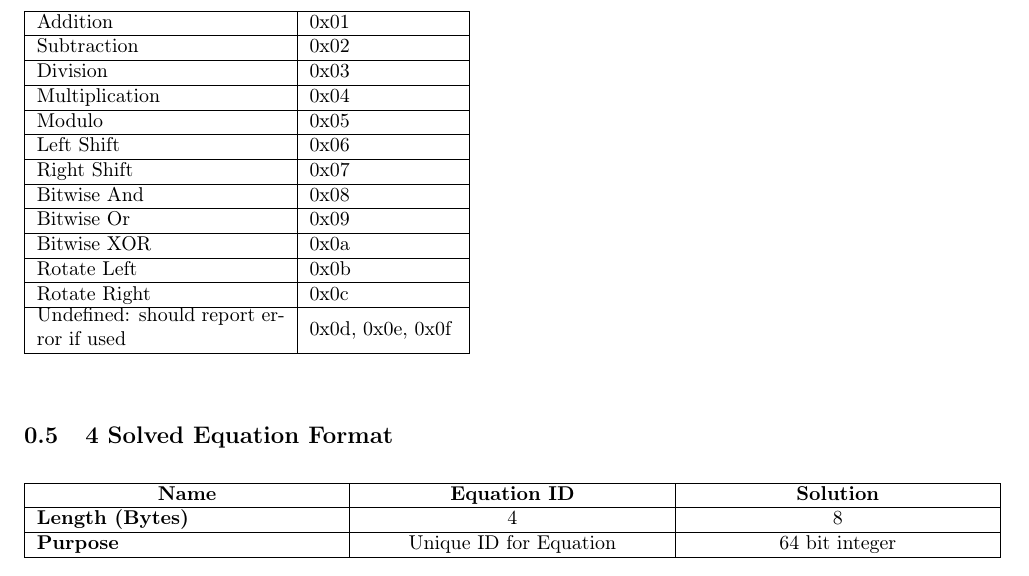
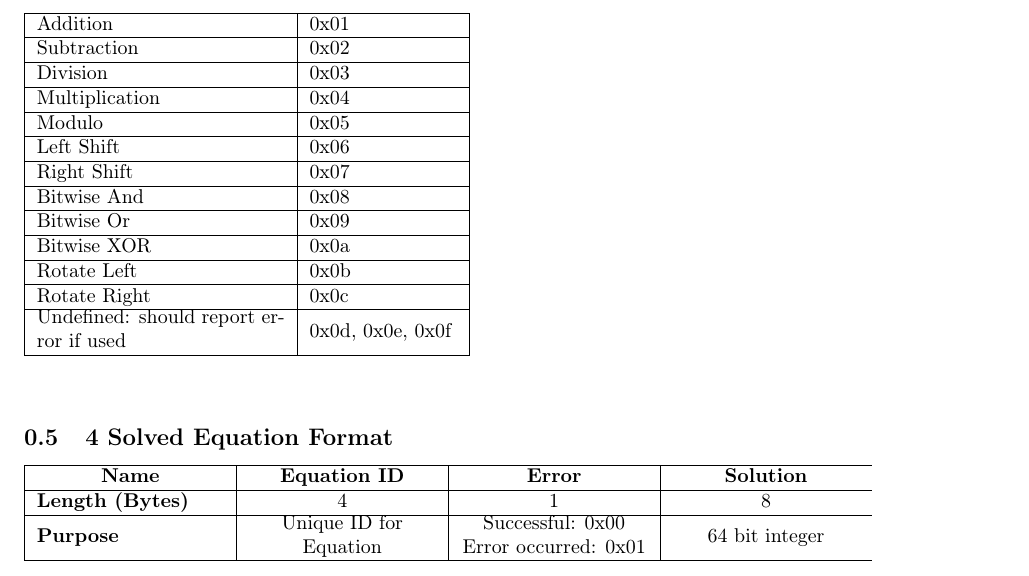
Before and after one commit to GreyStrawHat/Calc-Projects, a LaTeX document (FileCalc/FileSpec.tex): part of page 2 of 2, cut so that both start at the same text. Compiled offline with pdfLaTeX.

Commit message:
Added error field

```diff
--- a/FileCalc/FileSpec.tex
+++ b/FileCalc/FileSpec.tex
@@ -181,17 +181,21 @@ Undefined: should report error if used &
 \tablehead{}
 \tabletail{}
 \tablelasttail{}
-\begin{supertabular}{|m{2.0879598in}|m{2.0879598in}|m{2.0879598in}|}
+\begin{supertabular}{|m{1.3in}|m{1.3in}|m{1.3in}|m{1.3in}}
 \hline
 \centering{\bfseries Name} &
 \centering{\bfseries Equation ID} &
-\centering\arraybslash{\bfseries Solution}\\\hline
+\centering{\bfseries Error} &
+\centering\arraybslash{\bfseries Solution} \\\hline
 {\bfseries Length (Bytes)} &
 \centering 4 &
+\centering 1 &
 \centering\arraybslash 8\\\hline
 {\bfseries Purpose} &
 \centering Unique ID for Equation &
+\centering Successful: 0x00 Error occurred: 0x01 &
 \centering\arraybslash 64 bit integer\\\hline
+
 \end{supertabular}
 \end{flushleft}
 
```
Also changed, not shown: FileCalc/FileSpec.pdf.
